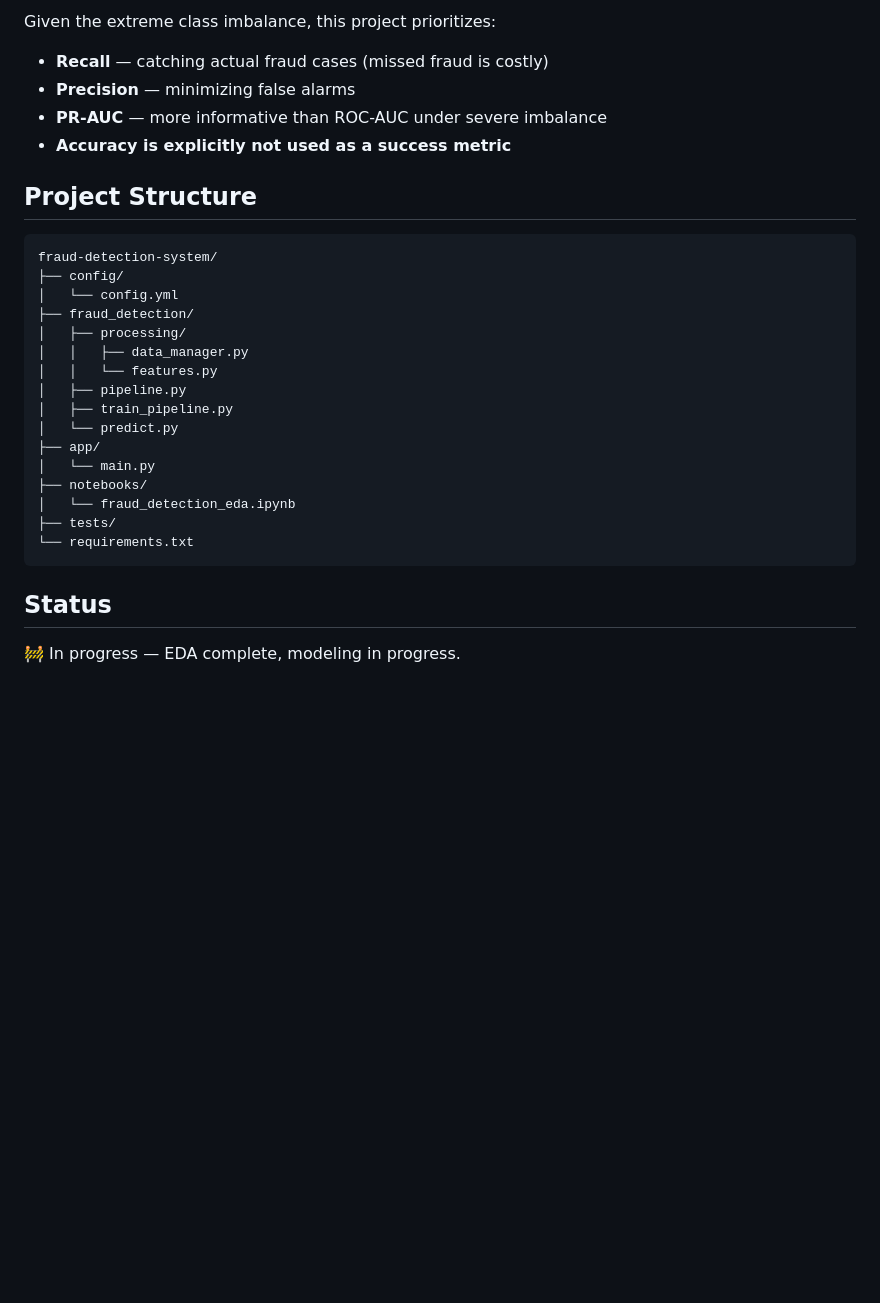
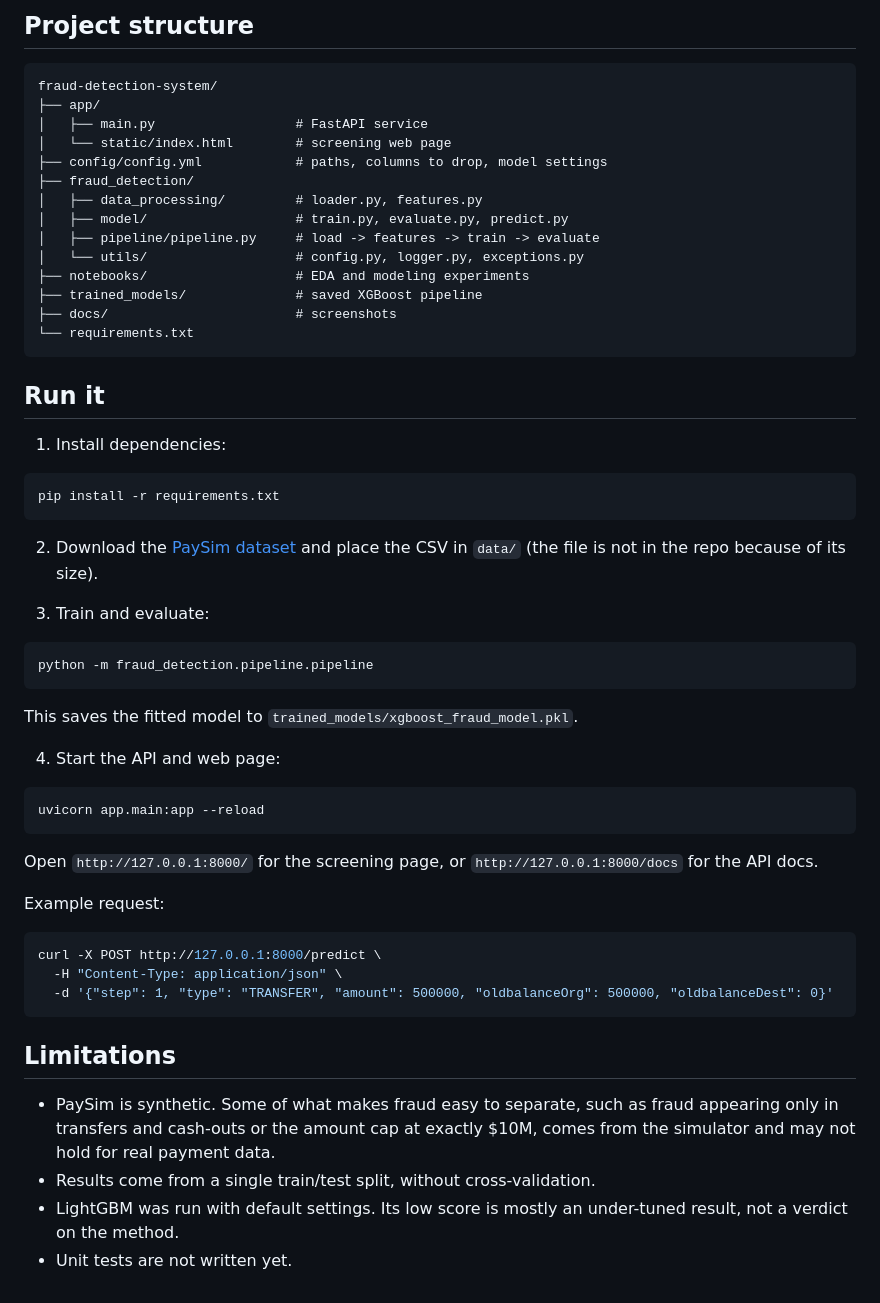
Before and after one commit to abdallahh07/Fraud-detection-system, a Markdown page: README.md, the part around one of its changes. Rendered like a GitHub page; blank space fills up the shorter version.

````diff
--- a/README.md
+++ b/README.md
@@ -54,31 +46,60 @@ Fraud is only 0.13% of transactions by count but **1.05% of total transaction va
 
-Given the extreme class imbalance, this project prioritizes:
-- **Recall** — catching actual fraud cases (missed fraud is costly)
-- **Precision** — minimizing false alarms
-- **PR-AUC** — more informative than ROC-AUC under severe imbalance
-- **Accuracy is explicitly not used as a success metric**
-
-## Project Structure
+## Project structure
 
 ```
 fraud-detection-system/
-├── config/
-│   └── config.yml
+├── app/
+│   ├── main.py                  # FastAPI service
+│   └── static/index.html        # screening web page
+├── config/config.yml            # paths, columns to drop, model settings
 ├── fraud_detection/
-│   ├── processing/
-│   │   ├── data_manager.py
-│   │   └── features.py
-│   ├── pipeline.py
-│   ├── train_pipeline.py
-│   └── predict.py
-├── app/
-│   └── main.py
-├── notebooks/
-│   └── fraud_detection_eda.ipynb
-├── tests/
+│   ├── data_processing/         # loader.py, features.py
+│   ├── model/                   # train.py, evaluate.py, predict.py
+│   ├── pipeline/pipeline.py     # load -> features -> train -> evaluate
+│   └── utils/                   # config.py, logger.py, exceptions.py
+├── notebooks/                   # EDA and modeling experiments
+├── trained_models/              # saved XGBoost pipeline
+├── docs/                        # screenshots
 └── requirements.txt
 ```
 
-## Status
+## Run it
 
-🚧 In progress — EDA complete, modeling in progress.
+1. Install dependencies:
+
+```bash
+pip install -r requirements.txt
+```
+
+2. Download the [PaySim dataset](https://www.kaggle.com/datasets/ealaxi/paysim1) and place the CSV in `data/` (the file is not in the repo because of its size).
+
+3. Train and evaluate:
+
+```bash
+python -m fraud_detection.pipeline.pipeline
+```
+
+This saves the fitted model to `trained_models/xgboost_fraud_model.pkl`.
+
+4. Start the API and web page:
+
+```bash
+uvicorn app.main:app --reload
+```
+
+Open `http://127.0.0.1:8000/` for the screening page, or `http://127.0.0.1:8000/docs` for the API docs.
+
+Example request:
+
+```bash
+curl -X POST http://127.0.0.1:8000/predict \
+  -H "Content-Type: application/json" \
+  -d '{"step": 1, "type": "TRANSFER", "amount": 500000, "oldbalanceOrg": 500000, "oldbalanceDest": 0}'
+```
+
+## Limitations
+
+- PaySim is synthetic. Some of what makes fraud easy to separate, such as fraud appearing only in transfers and cash-outs or the amount cap at exactly $10M, comes from the simulator and may not hold for real payment data.
+- Results come from a single train/test split, without cross-validation.
+- LightGBM was run with default settings. Its low score is mostly an under-tuned result, not a verdict on the method.
+- Unit tests are not written yet.
````
Also changed, not shown: other parts of README.md (+29 -37 lines).
